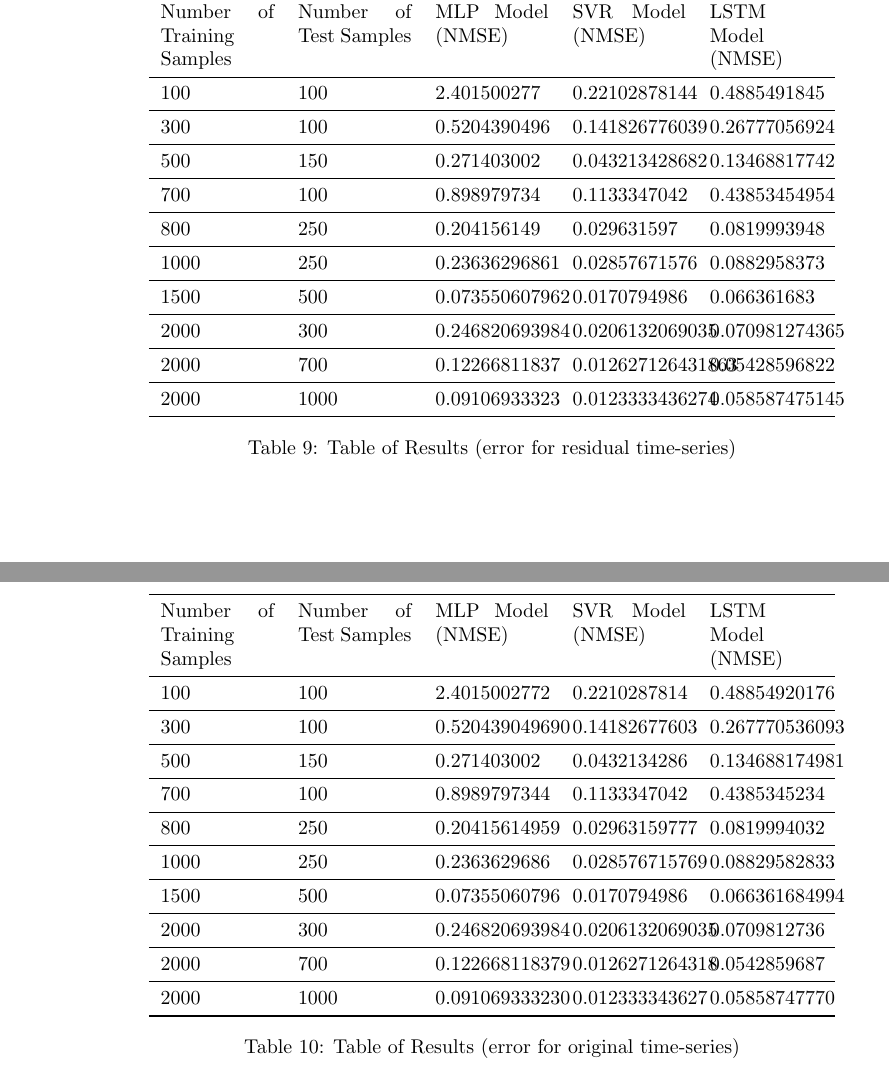
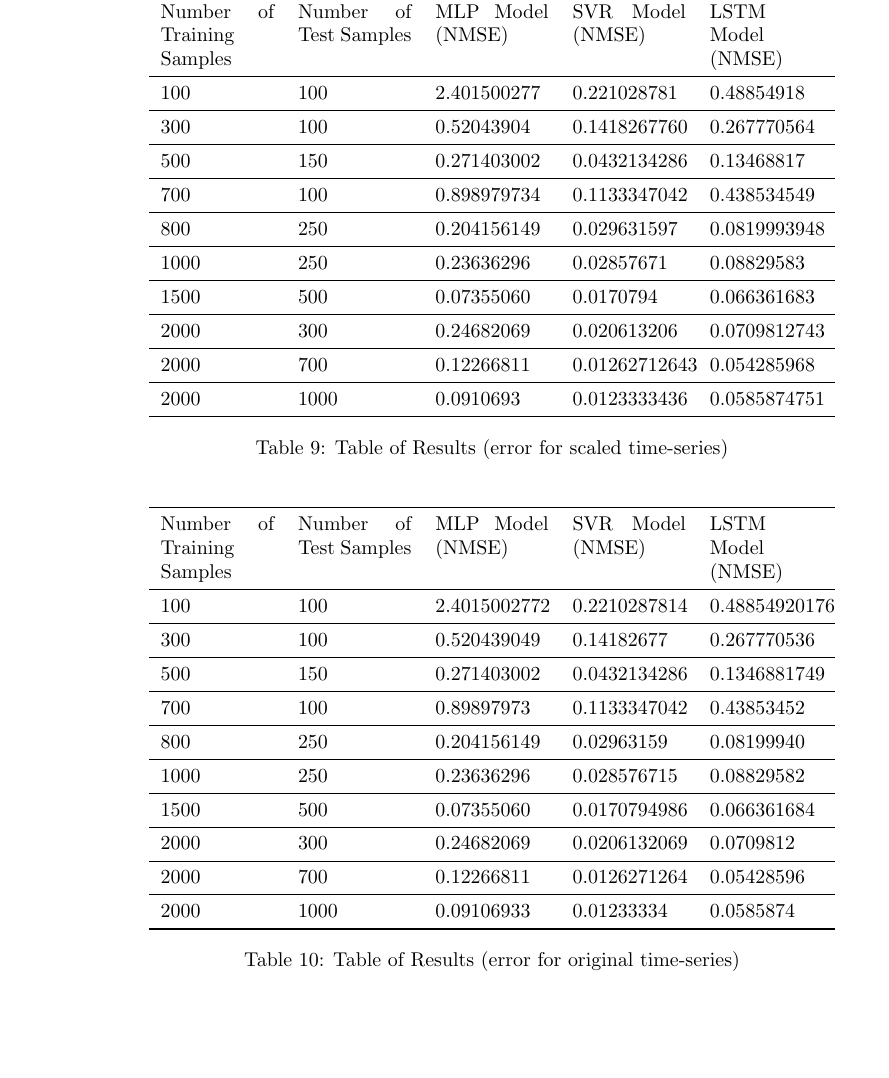
Before and after one commit to Tabrizian/ece1508, a LaTeX problem sheet (HW9/report.tex): two parts of pages 5 and 6 of 6 before the commit and part of page 5 of 6 after it, the two joined at a grey line, cut so that both start at the same text. Compiled offline with pdfLaTeX.

Commit message:
Improve the report

```diff
--- a/HW9/report.tex
+++ b/HW9/report.tex
@@ -273,36 +280,36 @@ In the table below you can find the required parameters for different models.
 \section{Find the optimal number of features}
 
-\begin{table}[ht]
+\begin{table}[htb!]
 	\centering
 	\begin{tabular}{p{2cm} p{2cm} p{2cm} p{2cm} p{2cm}}
 		\toprule
 		Number of Training Samples & Number of Test Samples & MLP Model (NMSE) & SVR Model (NMSE) & LSTM Model (NMSE) \\
 		\midrule
-		100 & 100 & 2.401500277 & 0.22102878144 & 0.4885491845 \\
+		100 & 100 & 2.401500277 & 0.221028781 & 0.48854918 \\
 		\midrule
-		300 & 100 & 0.5204390496 & 0.141826776039 & 0.26777056924 \\
+		300 & 100 & 0.52043904 & 0.1418267760 & 0.267770564 \\
 		\midrule
-		500 & 150 & 0.271403002 & 0.043213428682 & 0.13468817742 \\
+		500 & 150 & 0.271403002 & 0.0432134286 & 0.13468817 \\
 		\midrule
-		700 & 100 & 0.898979734 & 0.1133347042 & 0.43853454954 \\
+		700 & 100 & 0.898979734 & 0.1133347042 & 0.438534549 \\
 		\midrule
 		800 & 250 & 0.204156149 & 0.029631597 & 0.0819993948 \\
 		\midrule
-		1000 & 250 & 0.23636296861 & 0.02857671576 & 0.0882958373 \\
+		1000 & 250 & 0.23636296 & 0.02857671 & 0.08829583 \\
 		\midrule
-		1500 & 500 & 0.073550607962 & 0.0170794986 & 0.066361683 \\
+		1500 & 500 & 0.07355060 & 0.0170794 & 0.066361683 \\
 		\midrule
-		2000 & 300 & 0.246820693984 & 0.0206132069035 & 0.070981274365 \\
+		2000 & 300 & 0.24682069 & 0.020613206 & 0.0709812743 \\
 		\midrule
-		2000 & 700 & 0.12266811837 & 0.012627126431863 & 0.05428596822 \\
+		2000 & 700 & 0.12266811 & 0.01262712643 & 0.054285968 \\
 		\midrule
-		2000 & 1000 & 0.09106933323 &  0.0123333436274 & 0.058587475145 \\
+		2000 & 1000 & 0.0910693 &  0.0123333436 & 0.0585874751 \\
 		\bottomrule
 	\end{tabular}
-	\caption{Table of Results (error for residual time-series)}
+	\caption{Table of Results (error for scaled time-series)}
 \end{table}
 
-\begin{table}[ht]
+\begin{table}[htb!]
 	\centering
 	\begin{tabular}{p{2cm} p{2cm} p{2cm} p{2cm} p{2cm}}
 		\toprule
@@ -310,23 +317,23 @@ In the table below you can find the required parameters for different models.
 		\midrule
 		100 & 100 & 2.4015002772 & 0.2210287814 & 0.48854920176 \\
 		\midrule
-		300 & 100 & 0.520439049690 & 0.14182677603 & 0.267770536093 \\
+		300 & 100 & 0.520439049 & 0.14182677 & 0.267770536 \\
 		\midrule
-		500 & 150 & 0.271403002 & 0.0432134286 & 0.134688174981 \\
+		500 & 150 & 0.271403002 & 0.0432134286 & 0.1346881749 \\
 		\midrule
-		700 & 100 & 0.8989797344 & 0.1133347042 & 0.4385345234 \\
+		700 & 100 & 0.89897973 & 0.1133347042 & 0.43853452 \\
 		\midrule
-		800 & 250 & 0.20415614959 & 0.02963159777 & 0.0819994032 \\
+		800 & 250 & 0.204156149 & 0.02963159 & 0.08199940 \\
 		\midrule
-		1000 & 250 & 0.2363629686  & 0.028576715769 & 0.08829582833 \\
+		1000 & 250 & 0.23636296  & 0.028576715 & 0.08829582 \\
 		\midrule
-		1500 & 500 & 0.07355060796 & 0.0170794986 & 0.066361684994 \\
+		1500 & 500 & 0.07355060 & 0.0170794986 & 0.066361684 \\
 		\midrule
-		2000 & 300 & 0.246820693984 & 0.0206132069035 & 0.0709812736 \\
+		2000 & 300 & 0.24682069 & 0.0206132069 & 0.0709812 \\
 		\midrule
-		2000 & 700 & 0.122668118379 & 0.0126271264318 & 0.0542859687 \\
+		2000 & 700 & 0.12266811 & 0.0126271264 & 0.05428596 \\
 		\midrule
-		2000 & 1000 & 0.091069333230 & 0.012333343627 & 0.05858747770 \\
+		2000 & 1000 & 0.09106933 & 0.01233334 & 0.0585874 \\
 		\bottomrule
 	\end{tabular} \caption{Table of Results (error for original time-series)}
 \end{table}
```
Also changed, not shown: HW9/report.pdf, HW9/report.tex (53 more changed lines).
